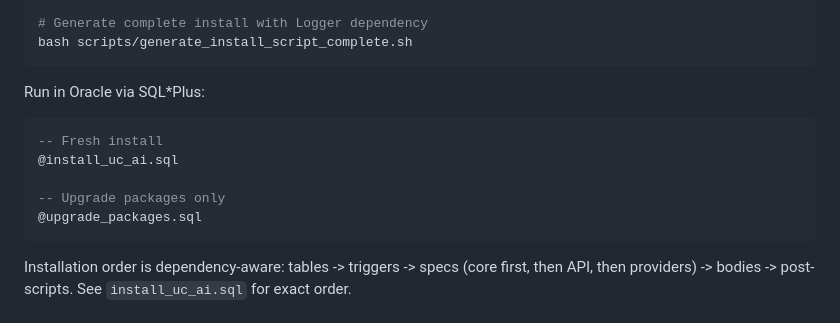
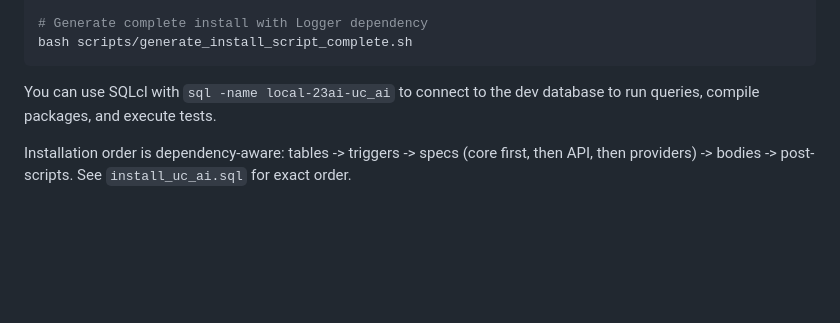
Before and after one commit to United-Codes/uc_ai, a Markdown page: CLAUDE.md, the part around the change. Drawn GitHub-style; blank space fills up the shorter version.

````diff
--- a/CLAUDE.md
+++ b/CLAUDE.md
@@ -71,15 +71,7 @@ bash scripts/generate_upgrade_script.sh
 bash scripts/generate_install_script_complete.sh
 ```
 
-Run in Oracle via SQL*Plus:
-
-```sql
--- Fresh install
-@install_uc_ai.sql
-
--- Upgrade packages only
-@upgrade_packages.sql
-```
+You can use SQLcl with `sql -name local-23ai-uc_ai` to connect to the dev database to run queries, compile packages, and execute tests.
 
 Installation order is dependency-aware: tables -> triggers -> specs (core first, then API, then providers) -> bodies -> post-scripts. See `install_uc_ai.sql` for exact order.
 
````
